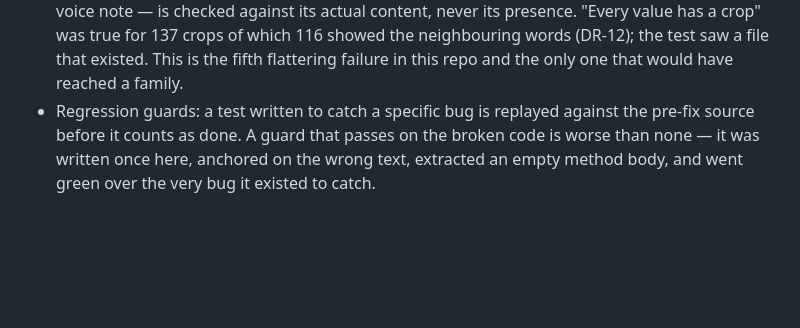
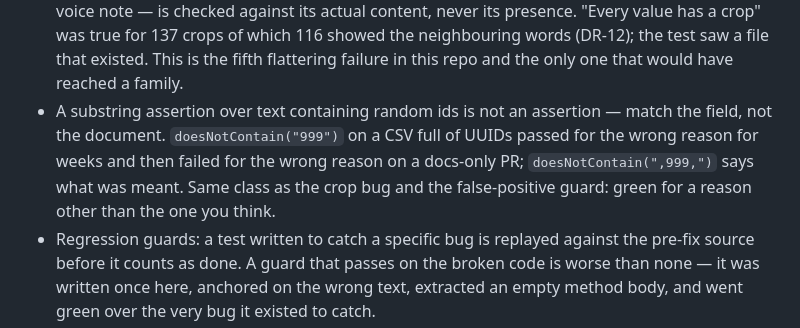
Before and after one commit to KhondokerTanvirHossain/elioo-health, a Markdown page: CLAUDE.md, the part around the change. Drawn GitHub-style; blank space fills up the shorter version.

Commit message:
docs: standing rule — a substring assertion over text with random ids is not an assertion
Co-Authored-By: Claude Fable 5.1 <noreply@anthropic.com>

```diff
--- a/CLAUDE.md
+++ b/CLAUDE.md
@@ -72,6 +72,10 @@ Key files when changing behaviour:
   checked against its actual content, never its presence. "Every value has a crop" was true for 137 crops of which
   116 showed the neighbouring words (DR-12); the test saw a file that existed. This is the fifth flattering failure
   in this repo and the only one that would have reached a family.
+- A substring assertion over text containing random ids is not an assertion — match the field, not the document.
+  `doesNotContain("999")` on a CSV full of UUIDs passed for the wrong reason for weeks and then failed for the
+  wrong reason on a docs-only PR; `doesNotContain(",999,")` says what was meant. Same class as the crop bug and
+  the false-positive guard: green for a reason other than the one you think.
 - Regression guards: a test written to catch a specific bug is replayed against the pre-fix source before it counts as done. A guard that passes on the broken code is worse than none — it was written once here, anchored on the wrong text, extracted an empty method body, and went green over the very bug it existed to catch.
 - Staging: never `git add -A` or `git add .` in this repo — stage explicit paths. It has caused three
   incidents: an unrelated runbook swept into a feature branch, and a `.env.local` backup holding live API
```
